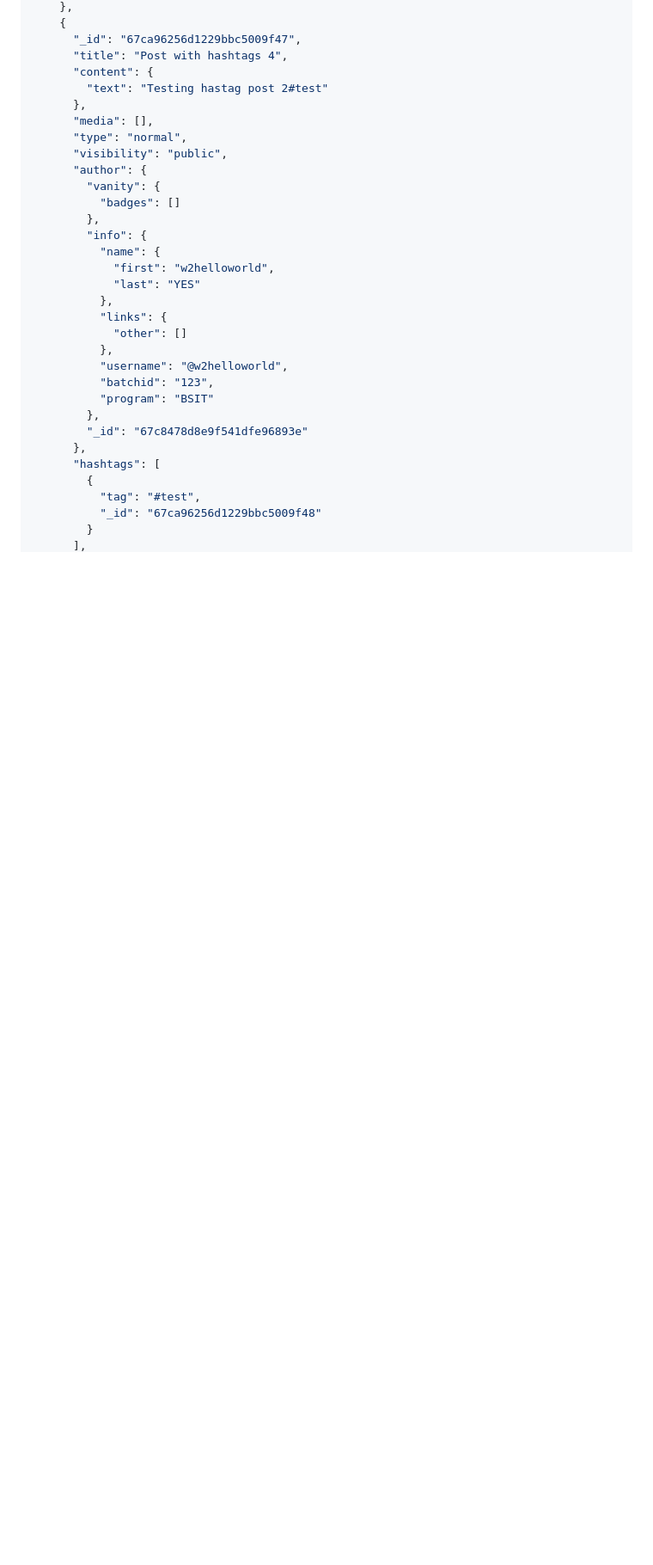
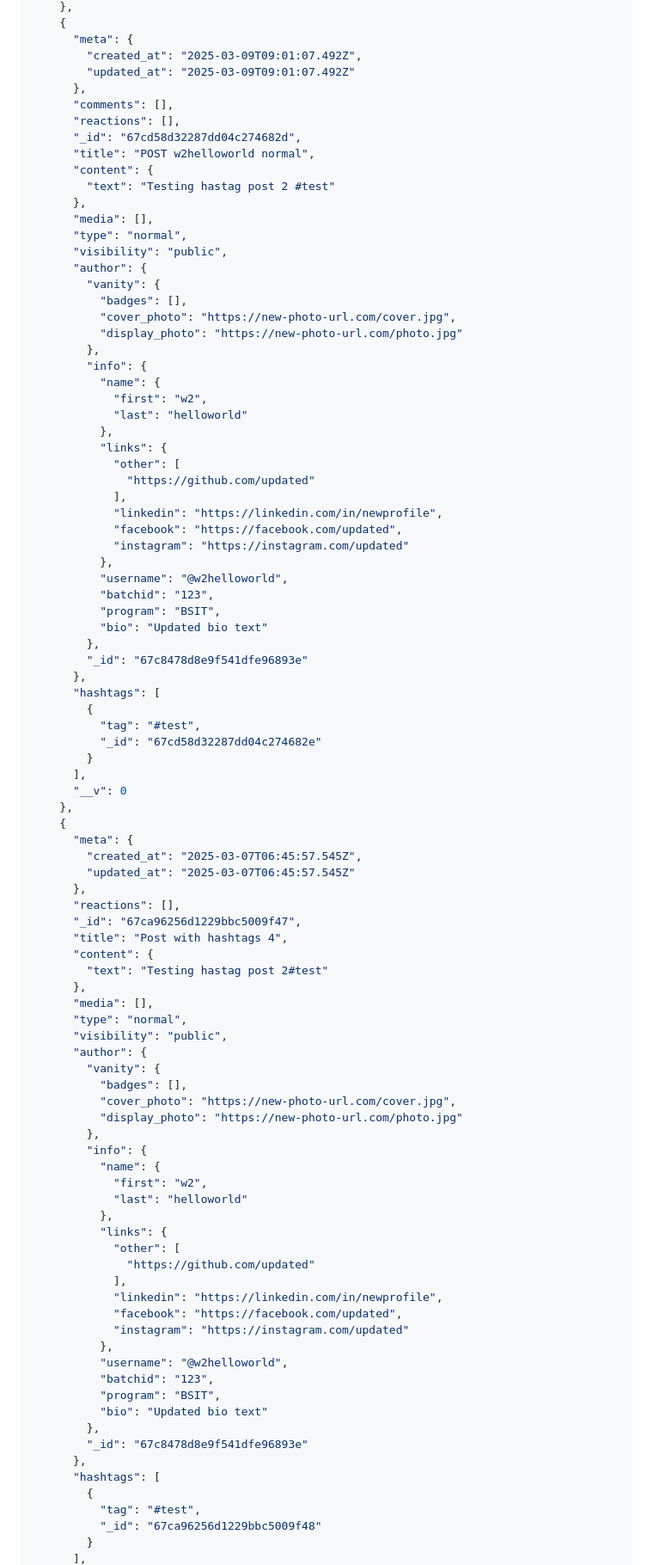
Before and after one commit to zelkim/lasallian.me, a Markdown page: README.md, the part around one of its changes. Shown at 86% size. Rendered like a GitHub page; blank space fills up the shorter version.

```diff
--- a/README.md
+++ b/README.md
@@ -1674,5 +1705,59 @@ curl -X GET "localhost:3000/post/search?query=test&type=normal&visibility=public
     },
     {
+      "meta": {
+        "created_at": "2025-03-09T09:01:07.492Z",
+        "updated_at": "2025-03-09T09:01:07.492Z"
+      },
+      "comments": [],
+      "reactions": [],
+      "_id": "67cd58d32287dd04c274682d",
+      "title": "POST w2helloworld normal",
+      "content": {
+        "text": "Testing hastag post 2 #test"
+      },
+      "media": [],
+      "type": "normal",
+      "visibility": "public",
+      "author": {
+        "vanity": {
+          "badges": [],
+          "cover_photo": "https://new-photo-url.com/cover.jpg",
+          "display_photo": "https://new-photo-url.com/photo.jpg"
+        },
+        "info": {
+          "name": {
+            "first": "w2",
+            "last": "helloworld"
+          },
+          "links": {
+            "other": [
+              "https://github.com/updated"
+            ],
+            "linkedin": "https://linkedin.com/in/newprofile",
+            "facebook": "https://facebook.com/updated",
+            "instagram": "https://instagram.com/updated"
+          },
+          "username": "@w2helloworld",
+          "batchid": "123",
+          "program": "BSIT",
+          "bio": "Updated bio text"
+        },
+        "_id": "67c8478d8e9f541dfe96893e"
+      },
+      "hashtags": [
+        {
+          "tag": "#test",
+          "_id": "67cd58d32287dd04c274682e"
+        }
+      ],
+      "__v": 0
+    },
+    {
+      "meta": {
+        "created_at": "2025-03-07T06:45:57.545Z",
+        "updated_at": "2025-03-07T06:45:57.545Z"
+      },
+      "reactions": [],
       "_id": "67ca96256d1229bbc5009f47",
       "title": "Post with hashtags 4",
       "content": {
@@ -1683,19 +1768,27 @@ curl -X GET "localhost:3000/post/search?query=test&type=normal&visibility=public
       "visibility": "public",
       "author": {
         "vanity": {
-          "badges": []
+          "badges": [],
+          "cover_photo": "https://new-photo-url.com/cover.jpg",
+          "display_photo": "https://new-photo-url.com/photo.jpg"
         },
         "info": {
           "name": {
-            "first": "w2helloworld",
-            "last": "YES"
+            "first": "w2",
+            "last": "helloworld"
           },
           "links": {
-            "other": []
+            "other": [
+              "https://github.com/updated"
+            ],
+            "linkedin": "https://linkedin.com/in/newprofile",
+            "facebook": "https://facebook.com/updated",
+            "instagram": "https://instagram.com/updated"
           },
           "username": "@w2helloworld",
           "batchid": "123",
-          "program": "BSIT"
+          "program": "BSIT",
+          "bio": "Updated bio text"
         },
         "_id": "67c8478d8e9f541dfe96893e"
       },
```
Also changed, not shown: other parts of README.md (+145 -86 lines).
